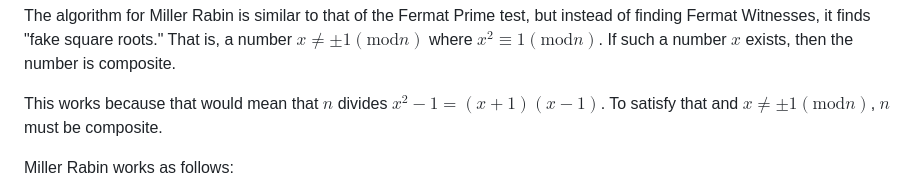
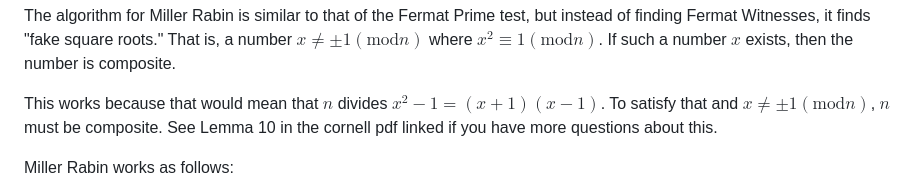
Before and after one commit to JBlitzar/myrust, a Markdown page: primes/README.md, the part around the change. Rendered like a GitHub page.

```diff
--- a/primes/README.md
+++ b/primes/README.md
@@ -34,7 +34,7 @@ Unfortuantely, Carmichael numbers are an issue. They pass the Fermat Primality t
 
 The algorithm for Miller Rabin is similar to that of the Fermat Prime test, but instead of finding Fermat Witnesses, it finds "fake square roots." That is, a number $x \neq \pm 1 (\text{mod} n)$ where $x^2 \equiv 1 (\text{mod} n)$. If such a number $x$ exists, then the number is composite.
 
-This works because that would mean that $n$ divides $x^2-1=(x+1)(x-1)$. To satisfy that and  $x \neq \pm 1 (\text{mod} n)$, $n$ must be composite.
+This works because that would mean that $n$ divides $x^2-1=(x+1)(x-1)$. To satisfy that and  $x \neq \pm 1 (\text{mod} n)$, $n$ must be composite. See Lemma 10 in the cornell pdf linked if you have more questions about this.
 
 Miller Rabin works as follows:
 
```
